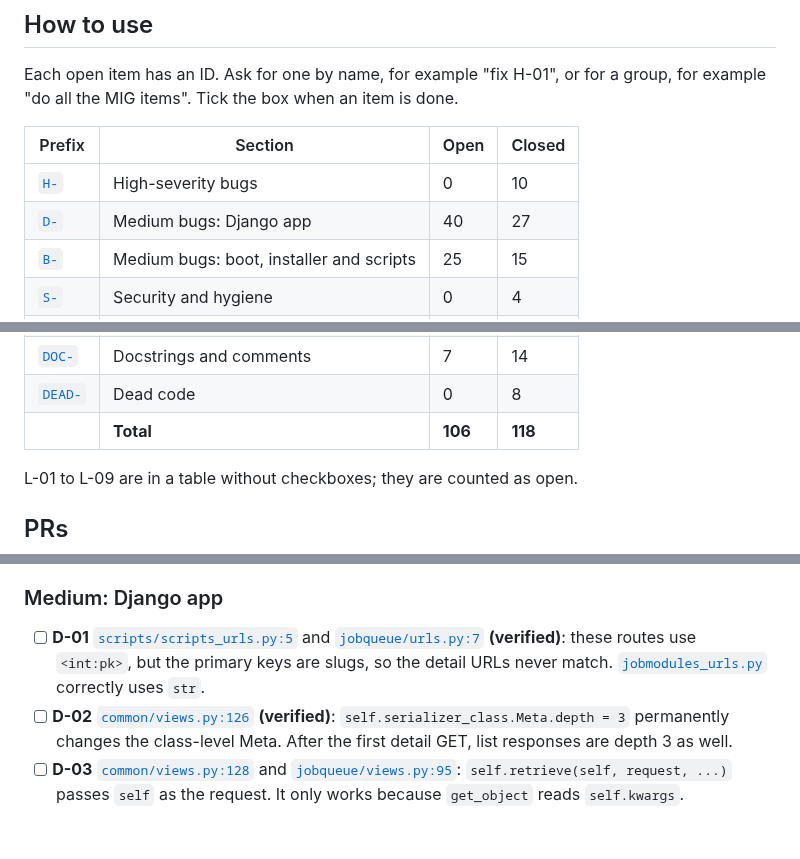
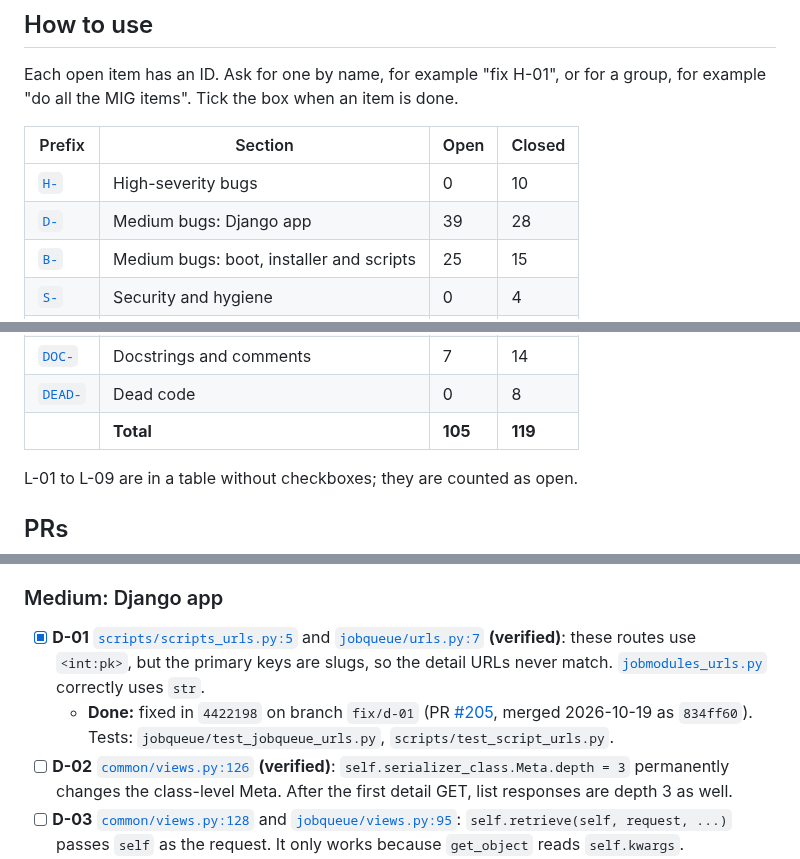
Before and after one commit to mprov-ng/mprov_control_center, a Markdown page: REVIEW-2026-10.md, 3 parts joined by grey strips. Rendered like a GitHub page; blank space fills up the shorter version.

Commit message:
Tick D-01, merged as #205
Assisted-By: Claude Opus 5.5 <noreply@anthropic.com>
Signed-off-by: Jason Williams <uberlinuxguy@gmail.com>

```diff
--- a/REVIEW-2026-10.md
+++ b/REVIEW-2026-10.md
@@ -15,7 +15,7 @@ Each open item has an ID. Ask for one by name, for example "fix H-01", or for a
 | Prefix | Section | Open | Closed |
 |---|---|---|---|
 | [`H-`](#high) | High-severity bugs | 0 | 10 |
-| [`D-`](#medium-django-app) | Medium bugs: Django app | 40 | 27 |
+| [`D-`](#medium-django-app) | Medium bugs: Django app | 39 | 28 |
 | [`B-`](#medium-boot-installer-and-scripts) | Medium bugs: boot, installer and scripts | 25 | 15 |
 | [`S-`](#security-and-hygiene) | Security and hygiene | 0 | 4 |
 | [`L-`](#2-lint-ruff-and-shellcheck) | Lint | 18 | 0 |
@@ -26,7 +26,7 @@ Each open item has an ID. Ask for one by name, for example "fix H-01", or for a
 | [`OUT-`](#out-of-scope-or-upstream) | Out of scope or upstream | 0 | 5 |
 | [`DOC-`](#4-docstrings-and-comments-that-were-not-fixed) | Docstrings and comments | 7 | 14 |
 | [`DEAD-`](#5-dead-code) | Dead code | 0 | 8 |
-| | **Total** | **106** | **118** |
+| | **Total** | **105** | **119** |
 
 L-01 to L-09 are in a table without checkboxes; they are counted as open.
 
@@ -154,7 +154,8 @@ H-01 to H-09 and DEAD-08 were cut off `main` at `146e36b` and pushed 2026-10-15.
 
 ### Medium: Django app
 
-- [ ] **D-01** [`scripts/scripts_urls.py:5`](scripts/scripts_urls.py#L5) and [`jobqueue/urls.py:7`](jobqueue/urls.py#L7) **(verified)**: these routes use `<int:pk>`, but the primary keys are slugs, so the detail URLs never match. [`jobmodules_urls.py`](jobqueue/jobmodules_urls.py) correctly uses `str`.
+- [x] **D-01** [`scripts/scripts_urls.py:5`](scripts/scripts_urls.py#L5) and [`jobqueue/urls.py:7`](jobqueue/urls.py#L7) **(verified)**: these routes use `<int:pk>`, but the primary keys are slugs, so the detail URLs never match. [`jobmodules_urls.py`](jobqueue/jobmodules_urls.py) correctly uses `str`.
+  - **Done:** fixed in `4422198` on branch `fix/d-01` (PR [#205](https://github.com/mprov-ng/mprov_control_center/pull/205), merged 2026-10-19 as `834ff60`). Tests: `jobqueue/test_jobqueue_urls.py`, `scripts/test_script_urls.py`.
 - [ ] **D-02** [`common/views.py:126`](common/views.py#L126) **(verified)**: `self.serializer_class.Meta.depth = 3` permanently changes the class-level Meta. After the first detail GET, list responses are depth 3 as well.
 - [ ] **D-03** [`common/views.py:128`](common/views.py#L128) and [`jobqueue/views.py:95`](jobqueue/views.py#L95): `self.retrieve(self, request, ...)` passes `self` as the request. It only works because `get_object` reads `self.kwargs`.
 - [ ] **D-04** [`common/views.py:195`](common/views.py#L195): the key is `'type:'` (stray colon). The colon shows up in the `/datamodel/` JSON output.
```
Also changed, not shown: other parts of REVIEW-2026-10.md (+1 -1 lines).
